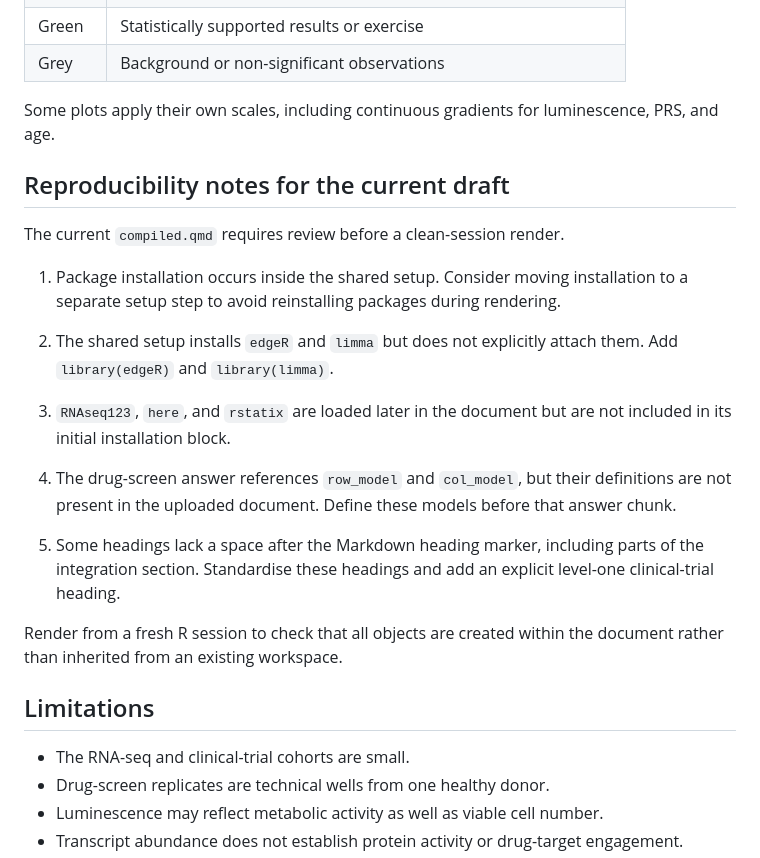
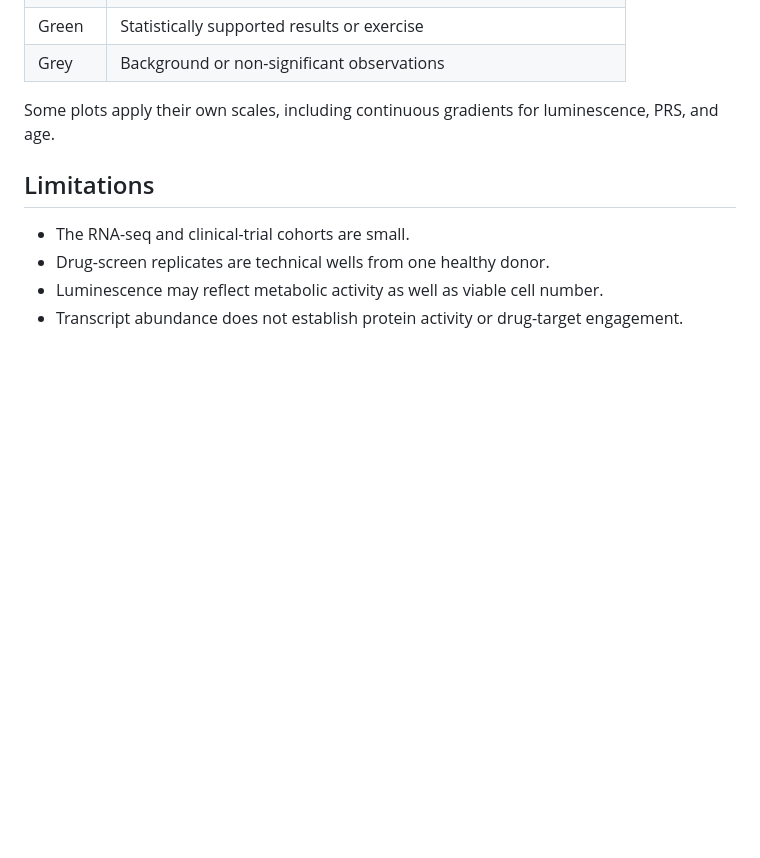
Before and after one commit to allMAIT1904/BIOL90042_Project, a Markdown page: README.md, the part around the change. GitHub-like rendering; blank space fills up the shorter version.

```diff
--- a/README.md
+++ b/README.md
@@ -311,31 +311,6 @@ The shared setup defines the following colour scheme:
 Some plots apply their own scales, including continuous gradients for
 luminescence, PRS, and age.
 
-## Reproducibility notes for the current draft
-
-The current `compiled.qmd` requires review before a clean-session render.
-
-1. Package installation occurs inside the shared setup.
-   Consider moving installation to a separate setup step to avoid reinstalling
-   packages during rendering.
-
-2. The shared setup installs `edgeR` and `limma` but does not explicitly
-   attach them. Add `library(edgeR)` and `library(limma)`.
-
-3. `RNAseq123`, `here`, and `rstatix` are loaded later in the document but
-   are not included in its initial installation block.
-
-5. The drug-screen answer references `row_model` and `col_model`, but their
-   definitions are not present in the uploaded document. Define these models
-   before that answer chunk.
-
-6. Some headings lack a space after the Markdown heading marker, including
-   parts of the integration section. Standardise these headings and add an
-   explicit level-one clinical-trial heading.
-
-Render from a fresh R session to check that all objects are created within
-the document rather than inherited from an existing workspace.
-
 ## Limitations
 
 - The RNA-seq and clinical-trial cohorts are small.
```
